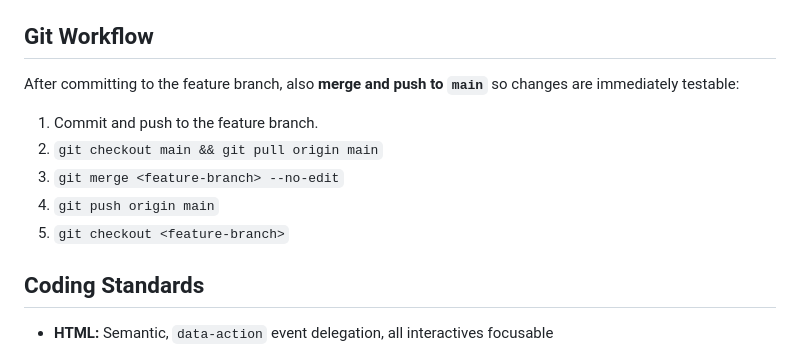
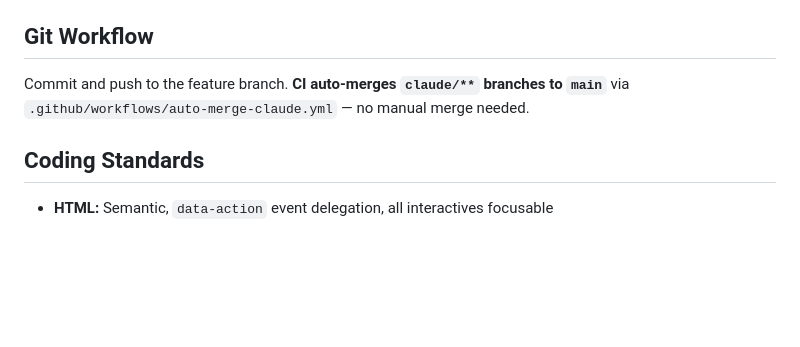
Before and after one commit to aacrit/dondeAI, a Markdown page: CLAUDE.md, the part around one of its changes. GitHub-like rendering; blank space fills up the shorter version.

Commit message:
docs: update CLAUDE.md — CI auto-merges claude branches to main
Replace manual 5-step merge workflow with one-liner referencing
the new auto-merge-claude.yml GitHub Actions workflow.

https://claude.ai/code/session_015BQGHaQbUrd6yxD2pYZFR4

```diff
--- a/CLAUDE.md
+++ b/CLAUDE.md
@@ -104,12 +104,7 @@ Open `index.html` in browser. No build step, no dependencies, no env vars.
 
 ## Git Workflow
 
-After committing to the feature branch, also **merge and push to `main`** so changes are immediately testable:
-1. Commit and push to the feature branch.
-2. `git checkout main && git pull origin main`
-3. `git merge <feature-branch> --no-edit`
-4. `git push origin main`
-5. `git checkout <feature-branch>`
+Commit and push to the feature branch. **CI auto-merges `claude/**` branches to `main`** via `.github/workflows/auto-merge-claude.yml` — no manual merge needed.
 
 ## Coding Standards
 
```
Also changed, not shown: other parts of CLAUDE.md (+1 -1 lines).
